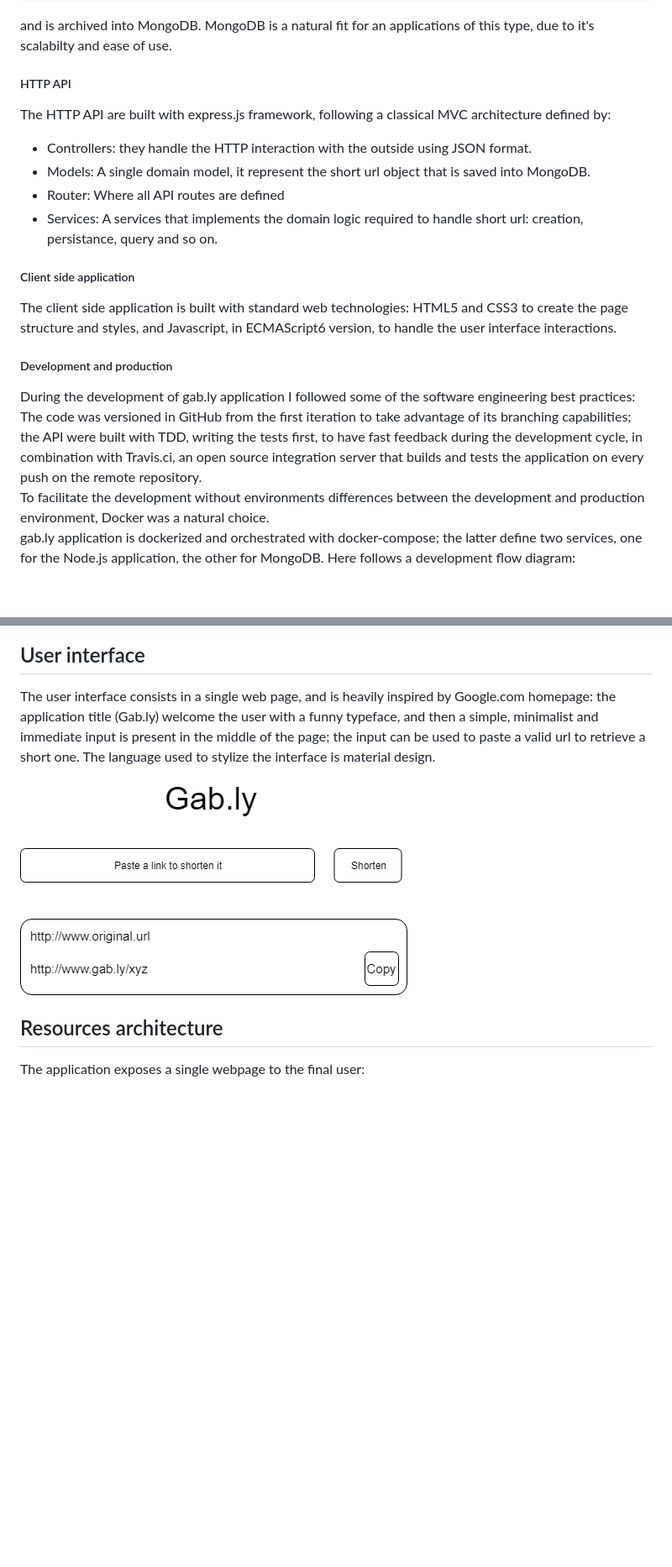
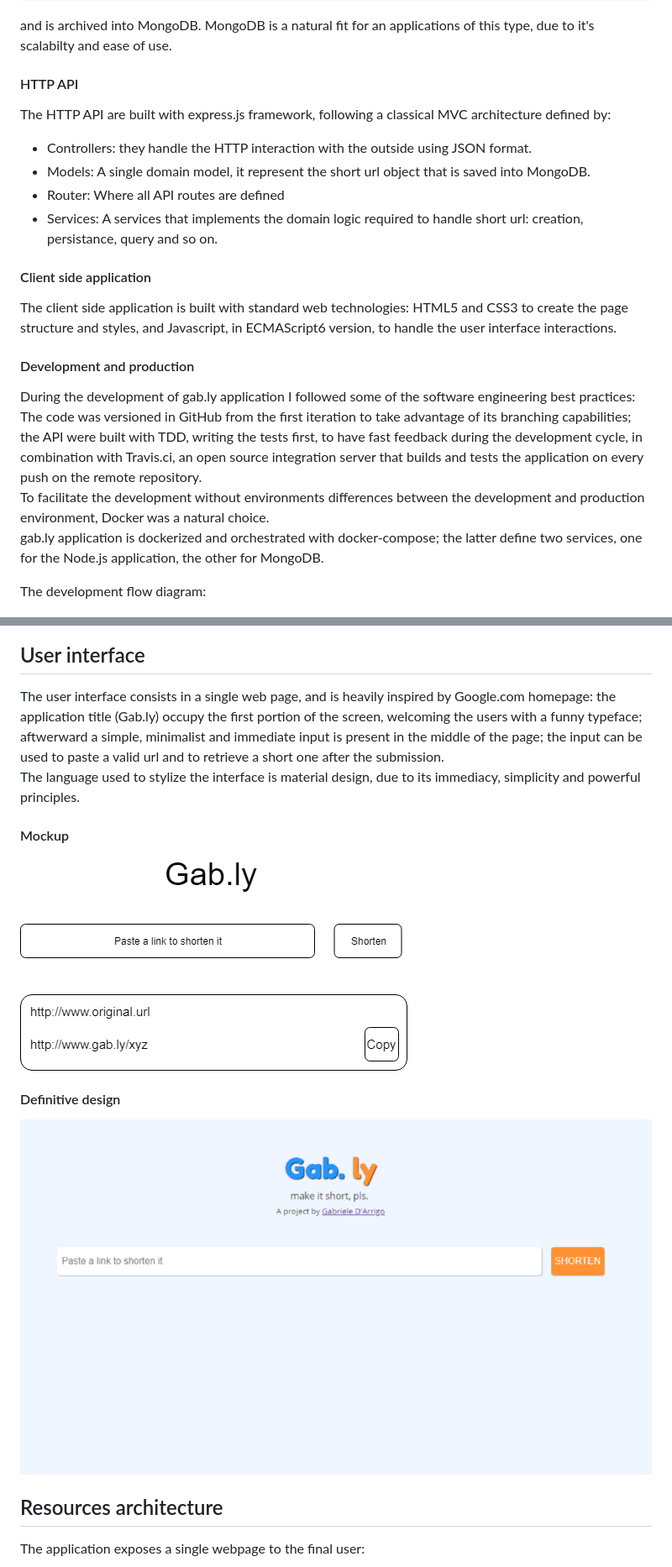
Before and after one commit to gabrieledarrigo/gably, a Markdown page: README.md, 2 parts joined by grey strips. Shown: that part at 84% size. Drawn GitHub-style; pictures changed too: diagrams/gably_ui.jpg (added); blank space fills up the shorter version.

Commit message:
More mockups

```diff
--- a/README.md
+++ b/README.md
@@ -90,7 +92,7 @@ Each short url data structure has this format:
 and is archived into MongoDB.
 MongoDB is a natural fit for an applications of this type, due to it's scalabilty and ease of use.
 
-##### HTTP API
+#### HTTP API
 
 The HTTP API are built with express.js framework, following a classical MVC architecture defined by:
 
@@ -99,27 +101,35 @@ The HTTP API are built with express.js framework, following a classical MVC arch
 - Router: Where all API routes are defined
 - Services: A services that implements the domain logic required to handle short url: creation, persistance, query and so on.
 
-##### Client side application
+#### Client side application
 
 The client side application is built with standard web technologies: HTML5 and CSS3 to create the page structure and styles, and Javascript, in ECMAScript6 version, to handle the user interface interactions.
 
-##### Development and production
+#### Development and production
 
 During the development of gab.ly application I followed some of the software engineering best practices:
 The code was versioned in GitHub from the first iteration to take advantage of its branching capabilities; the API were built with TDD, writing the tests first, to have fast feedback
 during the development cycle, in combination with Travis.ci, an open source integration server that builds and tests the application on every push on the remote repository.
 To facilitate the development without environments differences between the development and production environment, Docker was a natural choice.
 gab.ly application is dockerized and orchestrated with docker-compose; the latter define two services, one for the Node.js application, the other for MongoDB.
-Here follows a development flow diagram:
+
+The development flow diagram:
 
 ![Development flow diagram](https://raw.githubusercontent.com/gabrieledarrigo/gably/readme/diagrams/gably_development-flow.png "Development flow diagram")
 
 ## User interface
 
-The user interface consists in a single web page, and is heavily inspired by Google.com homepage: the application title (Gab.ly) welcome the user with a funny typeface, and then a simple, minimalist and immediate input is present in the middle of the page; the input can be used to paste a valid url to retrieve a short one.
-The language used to stylize the interface is material design.
+The user interface consists in a single web page, and is heavily inspired by Google.com homepage: the application title (Gab.ly) occupy the first portion of the screen, welcoming the users with a funny typeface; aftwerward a simple, minimalist and immediate input is present in the middle of the page; the input can be used to paste a valid url and to retrieve a short one after the submission.
+The language used to stylize the interface is material design, due to its immediacy, simplicity and powerful principles.
 
-![user interface mockup](https://github.com/gabrieledarrigo/gably/blob/readme/diagrams/gably_ui.png "user interface mockup")
+#### Mockup
+
+![user interface mockup](https://github.com/gabrieledarrigo/gably/blob/readme/diagrams/gably_mockup.png "user interface mockup")
+
+#### Definitive design
+
+![user interface design](https://github.com/gabrieledarrigo/gably/blob/readme/diagrams/gably_ui.jpg "user interface design")
+
 
 ## Resources architecture
 
```
Also changed, not shown: other parts of README.md (+11 -9 lines), diagrams/gably_mockup.png (renamed from diagrams/gably_ui.png), 2 other files.
